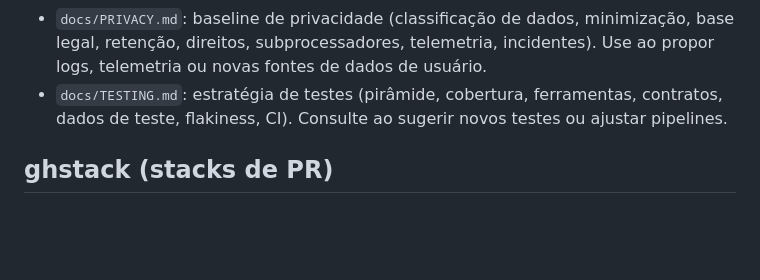
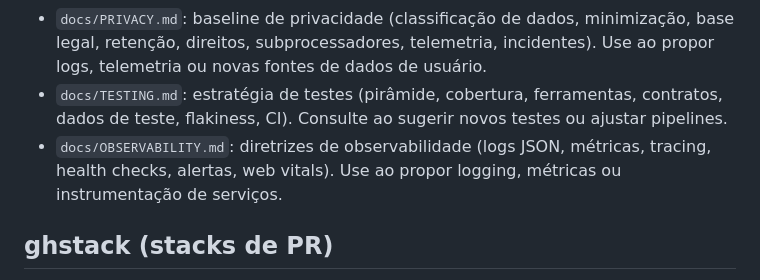
Before and after one commit to revton/car-fuel, a Markdown page: AGENTS.md, the part around the change. Rendered like a GitHub page; blank space fills up the shorter version.

```diff
--- a/AGENTS.md
+++ b/AGENTS.md
@@ -16,7 +16,8 @@ Este repositório usa ghstack como fluxo padrão para PRs empilhadas. Quando est
 - `docs/ENVIRONMENTS.md`: visão de ambientes (local/dev/prod), variáveis/segredos, CORS, flags, observabilidade por ambiente, limites, dados e promoção. Considere sempre o ambiente alvo ao automatizar scripts e pipelines.
 - `docs/SECURITY.md`: baseline de segurança (authZ/authN, transporte, CORS, rate limiting, segredos/cripto, supply chain, CI/CD, auditoria, incidentes). Consulte antes de sugerir alterações que afetem segurança.
 - `docs/PRIVACY.md`: baseline de privacidade (classificação de dados, minimização, base legal, retenção, direitos, subprocessadores, telemetria, incidentes). Use ao propor logs, telemetria ou novas fontes de dados de usuário.
- - `docs/TESTING.md`: estratégia de testes (pirâmide, cobertura, ferramentas, contratos, dados de teste, flakiness, CI). Consulte ao sugerir novos testes ou ajustar pipelines.
+- `docs/TESTING.md`: estratégia de testes (pirâmide, cobertura, ferramentas, contratos, dados de teste, flakiness, CI). Consulte ao sugerir novos testes ou ajustar pipelines.
+ - `docs/OBSERVABILITY.md`: diretrizes de observabilidade (logs JSON, métricas, tracing, health checks, alertas, web vitals). Use ao propor logging, métricas ou instrumentação de serviços.
 
 ## ghstack (stacks de PR)
 1. Faça commits na `main` (branch única).
```
Also changed, not shown: docs/OBSERVABILITY.md (added, +45 -0 lines), docs/README.md (+2 -1 lines).
